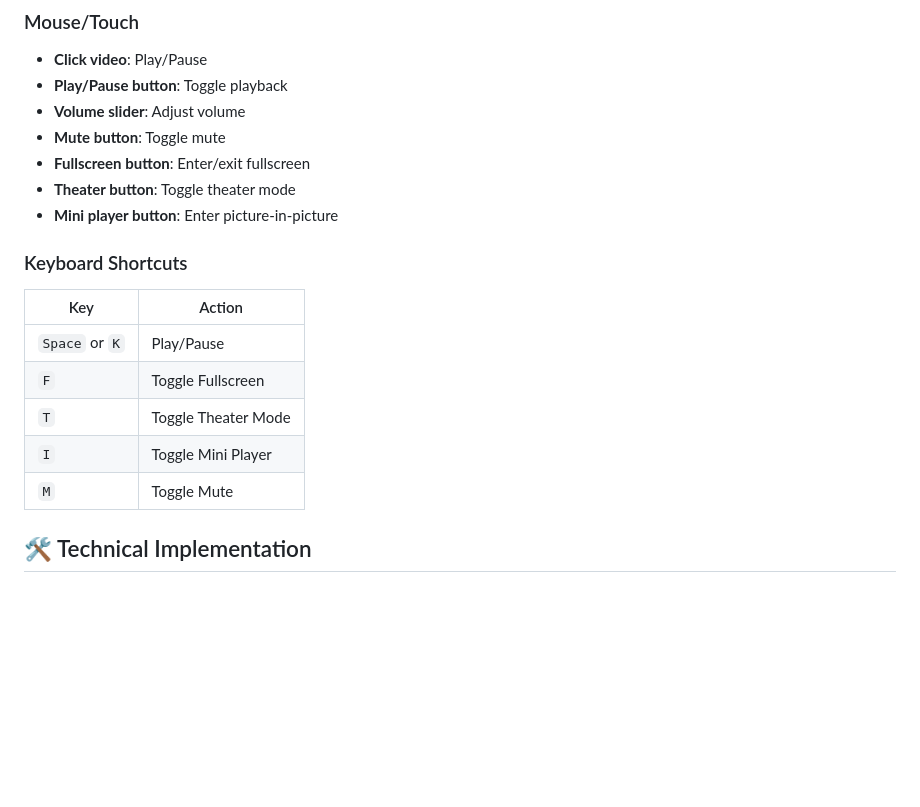
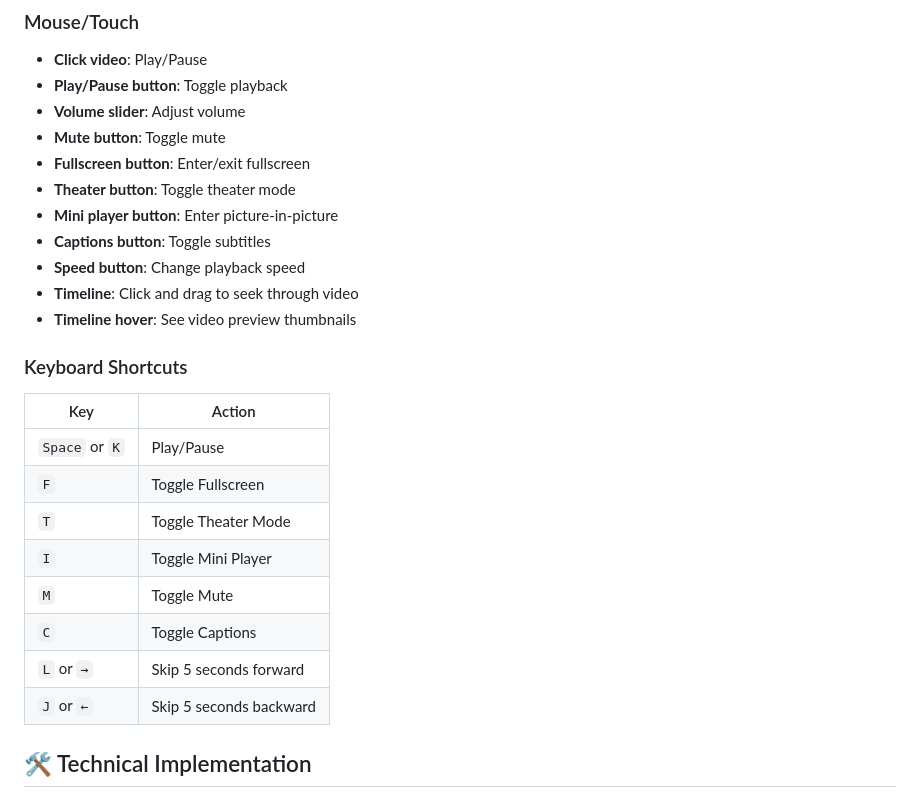
Before and after one commit to cvrby8/youtube-video-player-clone, a Markdown page: README.md, the part around the change printed below. Rendered like a GitHub page; blank space fills up the shorter version.

```diff
--- a/README.md
+++ b/README.md
@@ -66,6 +78,10 @@ youtube-video-player-clone/
 - **Fullscreen button**: Enter/exit fullscreen
 - **Theater button**: Toggle theater mode
 - **Mini player button**: Enter picture-in-picture
+- **Captions button**: Toggle subtitles
+- **Speed button**: Change playback speed
+- **Timeline**: Click and drag to seek through video
+- **Timeline hover**: See video preview thumbnails
 
 ### Keyboard Shortcuts
 | Key | Action |
@@ -75,6 +91,9 @@ youtube-video-player-clone/
 | `T` | Toggle Theater Mode |
 | `I` | Toggle Mini Player |
 | `M` | Toggle Mute |
+| `C` | Toggle Captions |
+| `L` or `→` | Skip 5 seconds forward |
+| `J` or `←` | Skip 5 seconds backward |
 
 ## 🛠️ Technical Implementation
 
```
Also changed, not shown: other parts of README.md (+14 -2 lines), screenshot.png (added).
